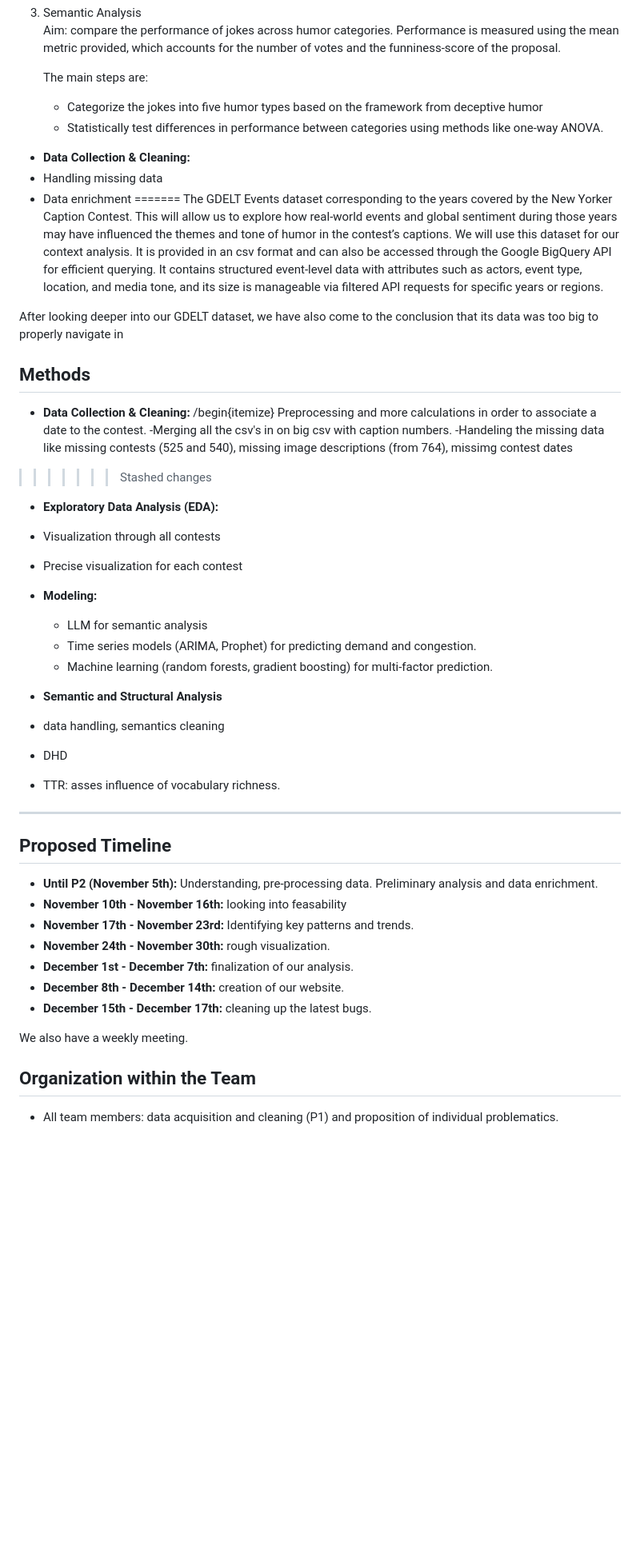
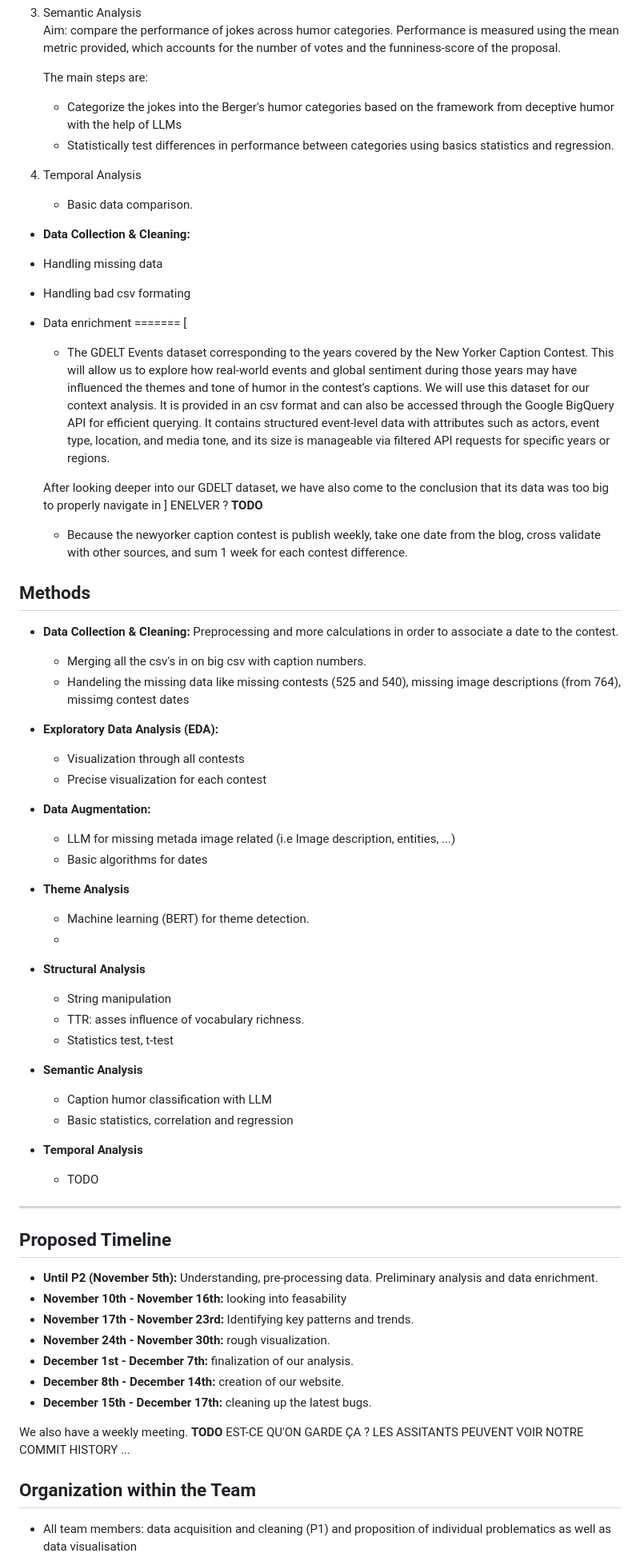
Before and after one commit to epfl-ada/ada-2025-project-json-derulo, a Markdown page: src/Milestone_P3/P3_README.md, the part around one of its changes. Shown at 80% size. GitHub-like rendering; blank space fills up the shorter version.

```diff
--- a/src/Milestone_P3/P3_README.md
+++ b/src/Milestone_P3/P3_README.md
@@ -86,40 +89,54 @@ Here are the methods used for our [research qestions](#research-questions):
    Performance is measured using the mean metric provided, which accounts for the number of votes and the funniness-score of the proposal.
 
    The main steps are:
-   - Categorize the jokes into five humor types based on the framework from deceptive humor
-   - Statistically test differences in performance between categories using methods like one-way ANOVA.
+   - Categorize the jokes into the Berger's humor categories based on the framework from deceptive humor with the help of LLMs
+   - Statistically test differences in performance between categories using basics statistics and regression.
+
+4. Temporal Analysis <br>
+   - Basic data comparison.
 
 
 - **Data Collection & Cleaning:**
  - Handling missing data
+ - Handling bad csv formating
  - Data enrichment
-=======
- The GDELT Events dataset corresponding to the years covered by the New Yorker Caption Contest. This will allow us to explore how real-world events and global sentiment during those years may have influenced the themes and tone of humor in the contest’s captions. We will use this dataset for our context analysis. It is provided in an csv format and can also be accessed through the Google BigQuery API for efficient querying. It contains structured event-level data with attributes such as actors, event type, location, and media tone, and its size is manageable via filtered API requests for specific years or regions.
+======= [
+   - The GDELT Events dataset corresponding to the years covered by the New Yorker Caption Contest. This will allow us to explore how real-world events and global sentiment during those years may have influenced the themes and tone of humor in the contest’s captions. We will use this dataset for our context analysis. It is provided in an csv format and can also be accessed through the Google BigQuery API for efficient querying. It contains structured event-level data with attributes such as actors, event type, location, and media tone, and its size is manageable via filtered API requests for specific years or regions.
 
- After looking deeper into our GDELT dataset, we have also come to the conclusion that its data was too big to properly navigate in
+   After looking deeper into our GDELT dataset, we have also come to the conclusion that its data was too big to properly navigate in ] ENELVER ? **TODO**
+   - Because the newyorker caption contest is publish weekly, take one date from the blog, cross validate with other sources, and sum 1 week for each contest difference.
+
 
 ## Methods
 
 - **Data Collection & Cleaning:**
- /begin{itemize}
  Preprocessing and more calculations in order to associate a date to the contest.
- -Merging all the csv's in on big csv with caption numbers.
- -Handeling the missing data like missing contests (525 and 540), missing image descriptions (from 764), missimg contest dates
->>>>>>> Stashed changes
+   - Merging all the csv's in on big csv with caption numbers.
+   - Handeling the missing data like missing contests (525 and 540), missing image descriptions (from 764), missimg contest dates
 
 - **Exploratory Data Analysis (EDA):**
- - Visualization through all contests
- - Precise visualization for each contest
+   - Visualization through all contests
+   - Precise visualization for each contest
 
-- **Modeling:**
-  - LLM for semantic analysis
-  - Time series models (ARIMA, Prophet) for predicting demand and congestion.
-  - Machine learning (random forests, gradient boosting) for multi-factor prediction.
+- **Data Augmentation:**
+  - LLM for missing metada image related (i.e Image description, entities, ...)
+  - Basic algorithms for dates
 
-- **Semantic and Structural Analysis**
- - data handling, semantics cleaning
- - DHD
- - TTR: asses influence of vocabulary richness.
+- **Theme Analysis**
+   -  Machine learning (BERT) for theme detection.
+   -
+
+- **Structural Analysis**
+   - String manipulation
+   - TTR: asses influence of vocabulary richness.
+   - Statistics test, t-test
+
+- **Semantic Analysis**
+   - Caption humor classification with LLM
+   - Basic statistics, correlation and regression
+
+- **Temporal Analysis**
+   - TODO
 ---
 
 ## Proposed Timeline
@@ -131,9 +148,9 @@ Here are the methods used for our [research qestions](#research-questions):
 - **December 8th - December 14th:** creation of our website.
 - **December 15th - December 17th:** cleaning up the latest bugs.
 
-We also have a weekly meeting.
+We also have a weekly meeting. **TODO** EST-CE QU'ON GARDE ÇA ? LES ASSITANTS PEUVENT VOIR NOTRE COMMIT HISTORY ...
 
 ## Organization within the Team
 
-- All team members: data acquisition and cleaning (P1) and proposition of individual problematics.
+- All team members: data acquisition and cleaning (P1) and proposition of individual problematics as well as data visualisation
 
```
Also changed, not shown: other parts of src/Milestone_P3/P3_README.md (+18 -16 lines).
